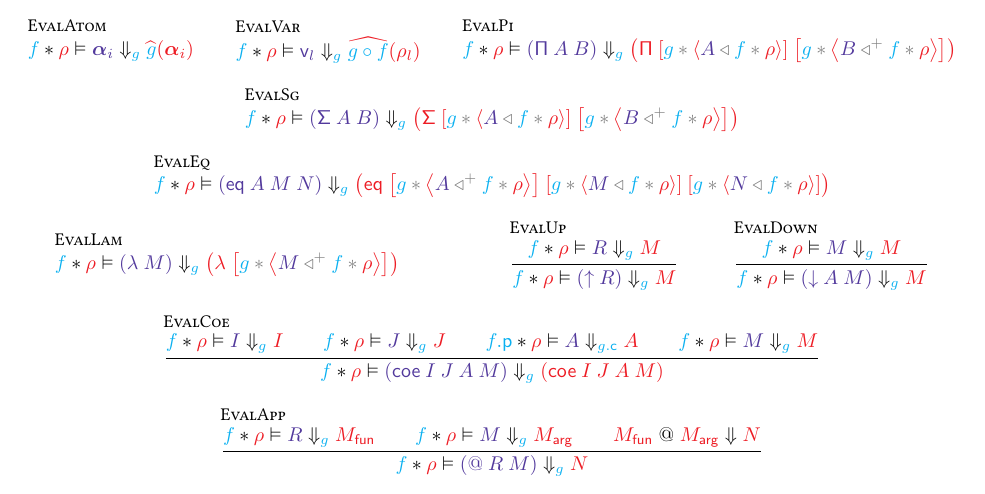
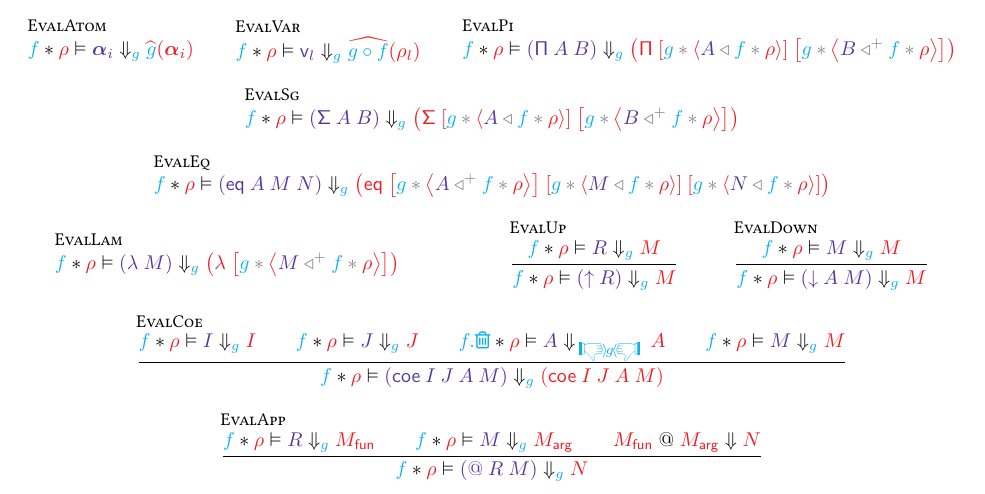
Before and after one commit to RedPRL/redtt, a LaTeX document (doc/syntax.tex): part of page 3 of 5, cut so that both start at the same text. Compiled offline with pdfLaTeX.

Commit message:
yeaahhhhhh!

```diff
--- a/doc/syntax.tex
+++ b/doc/syntax.tex
@@ -1,5 +1,11 @@
 \documentclass{article}
+
+% for dumb dingbats
+\usepackage{fontawesome}
+\usepackage{dingbat}
+
 \usepackage{amssymb}
+
 
 \usepackage[tt=false]{libertine}
 \usepackage{microtype}
@@ -39,8 +45,8 @@
 \newcommand\IsXThin[4]{\FmtThin{#1}:\XThin{#2}{#3}{#4}}
 
 \newcommand\ThinId{\mathsf{id}}
-\newcommand\ThinKeep[1]{{#1}.\mathsf{c}}
-\newcommand\ThinSkip[1]{{#1}.\mathsf{p}}
+\newcommand\ThinKeep[1]{\mbox{\leftthumbsdown}\!\!\rangle\!{#1}\!\langle\!\!\mbox{\rightthumbsdown}}
+\newcommand\ThinSkip[1]{{#1}.\mbox{\faTrashO}}
 \newcommand\ThinRep[2]{{#1}.\Squares*{{\normalcolor{}#2}}}
 
 \usepackage{xinttools}
```
